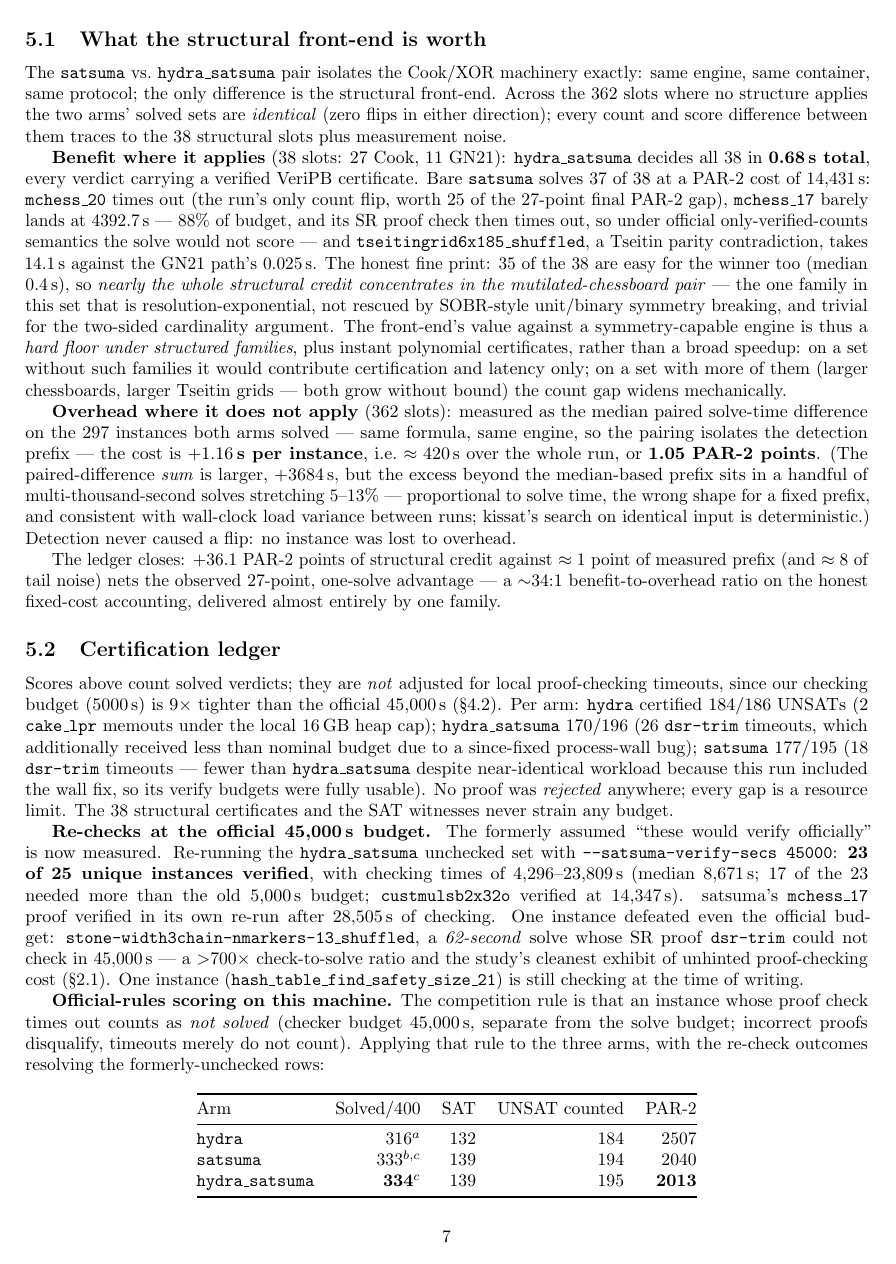
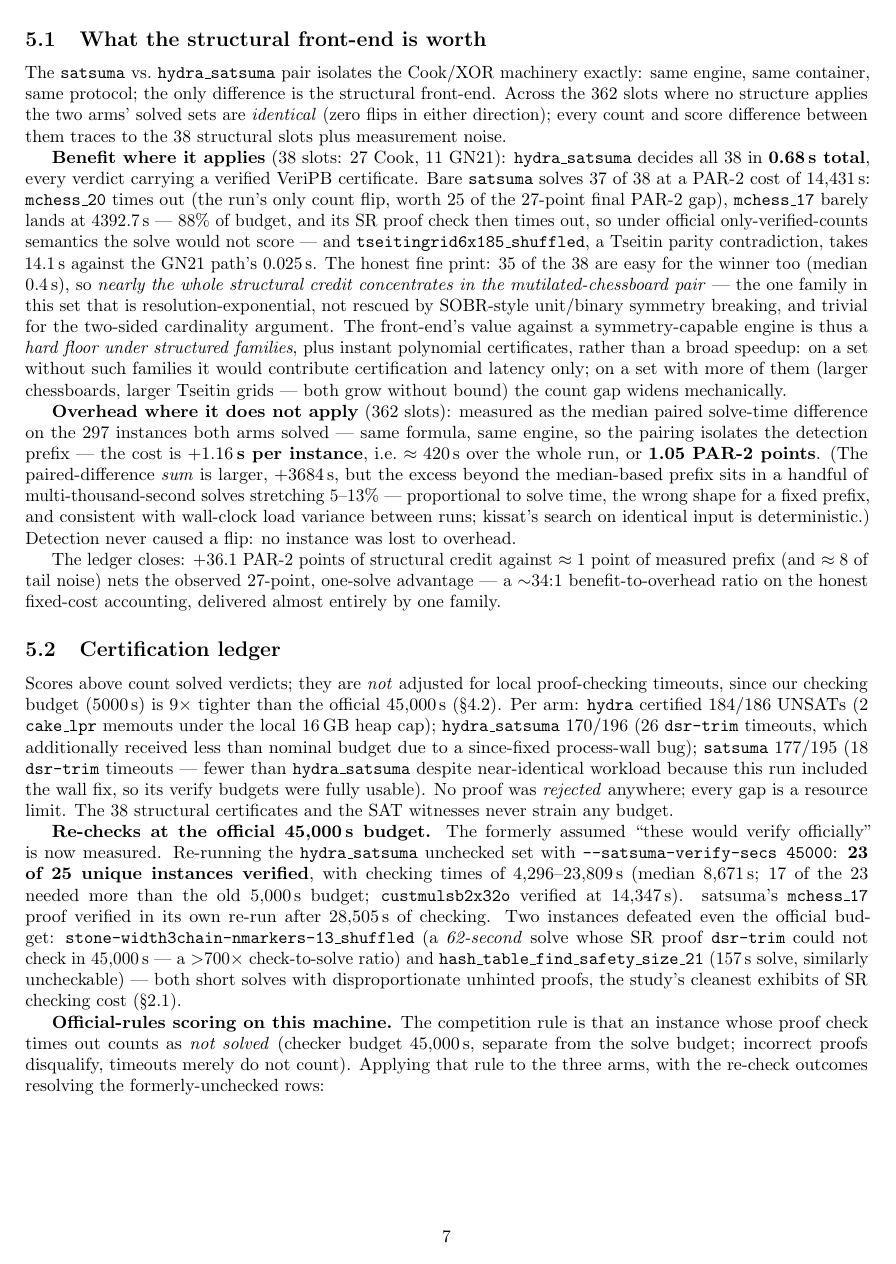
Before and after one commit to gsidebottom/logic, a LaTeX document (doc/hydra_satsuma_solver.tex): page 7 of 8. Compiled offline with pdfLaTeX.

Commit message:
doc: hash_table SR check timed out at 45,000s — official-rules table finalized 333/332/316
The provisional row resolved downward: hash_table_find_safety_size_21's
SR proof is uncheckable even at the official budget (157s solve, >287x
check-to-solve), joining stone-width3chain as the second official-
budget defeat — both short solves with disproportionate unhinted
proofs. Official-rules table now final: hydra_satsuma 333 (PAR-2
2037) vs satsuma 332 (2064) vs hydra 316 (2507, memout recheck still
pending); the mchess_20 structural margin survives at +1. Footnotes
updated (provisional note removed; hydra footnote notes the two
instances' SR proofs behaved oppositely — one verified, one
uncheckable — underscoring chain independence).

Co-Authored-By: Claude Fable 5 <noreply@anthropic.com>

```diff
--- a/doc/hydra_satsuma_solver.tex
+++ b/doc/hydra_satsuma_solver.tex
@@ -601,14 +601,14 @@ instances verified}, with checking times of 4{,}296--23{,}809\,s
 (median 8{,}671\,s; 17 of the 23 needed more than the old 5{,}000\,s
 budget; \texttt{custmulsb2x32o} verified at 14{,}347\,s). satsuma's
 \texttt{mchess\_17} proof verified in its own re-run after
-28{,}505\,s of checking. One instance defeated even the official
-budget: \texttt{stone-width3chain-nmarkers-13\_shuffled}, a
-\emph{62-second} solve whose SR proof \texttt{dsr-trim} could not
-check in 45{,}000\,s --- a $>$700$\times$ check-to-solve ratio and
-the study's cleanest exhibit of unhinted proof-checking cost
-(\S\ref{sec:checkercost}). One instance
-(\texttt{hash\_table\_find\_safety\_size\_21}) is still checking
-at the time of writing.
+28{,}505\,s of checking. Two instances defeated even the official budget:
+\texttt{stone-width3chain-nmarkers-13\_shuffled} (a \emph{62-second}
+solve whose SR proof \texttt{dsr-trim} could not check in
+45{,}000\,s --- a $>$700$\times$ check-to-solve ratio) and
+\texttt{hash\_table\_find\_safety\_size\_21} (157\,s solve,
+similarly uncheckable) --- both short solves with disproportionate
+unhinted proofs, the study's cleanest exhibits of SR checking cost
+(\S\ref{sec:checkercost}).
 
 \textbf{Official-rules scoring on this machine.} The competition
 rule is that an instance whose proof check times out counts as
@@ -623,5 +623,3 @@ outcomes resolving the formerly-unchecked rows:
 Arm & Solved/400 & SAT & UNSAT counted & PAR-2 \\
 \midrule
 \texttt{hydra} & 316$^{a}$ & 132 & 184 & 2507 \\
-\texttt{satsuma} & 333$^{b,c}$ & 139 & 194 & 2040 \\
-\texttt{hydra\_satsuma} & \textbf{334}$^{c}$ & 139 & 195 & \textbf{2013} \\
```
Also changed, not shown: doc/hydra_satsuma_solver.pdf, doc/hydra_satsuma_solver.tex (28 more changed lines).
